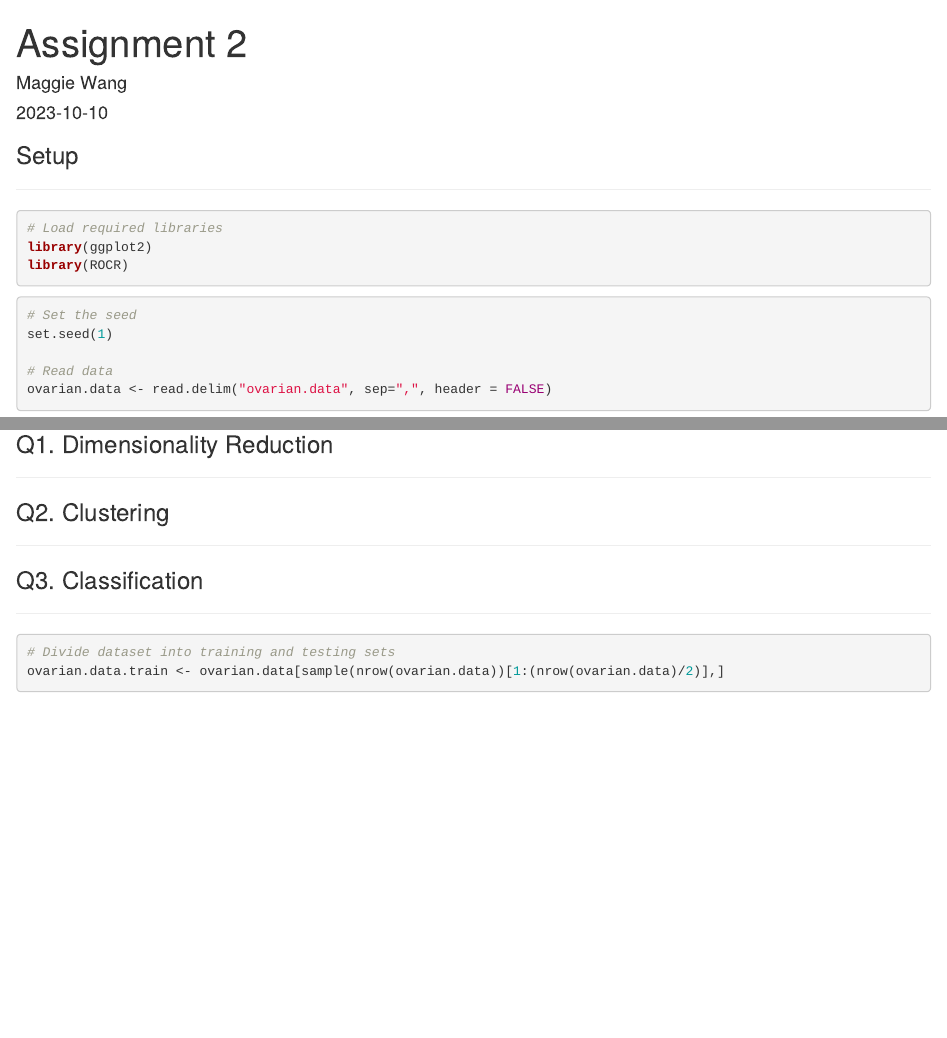
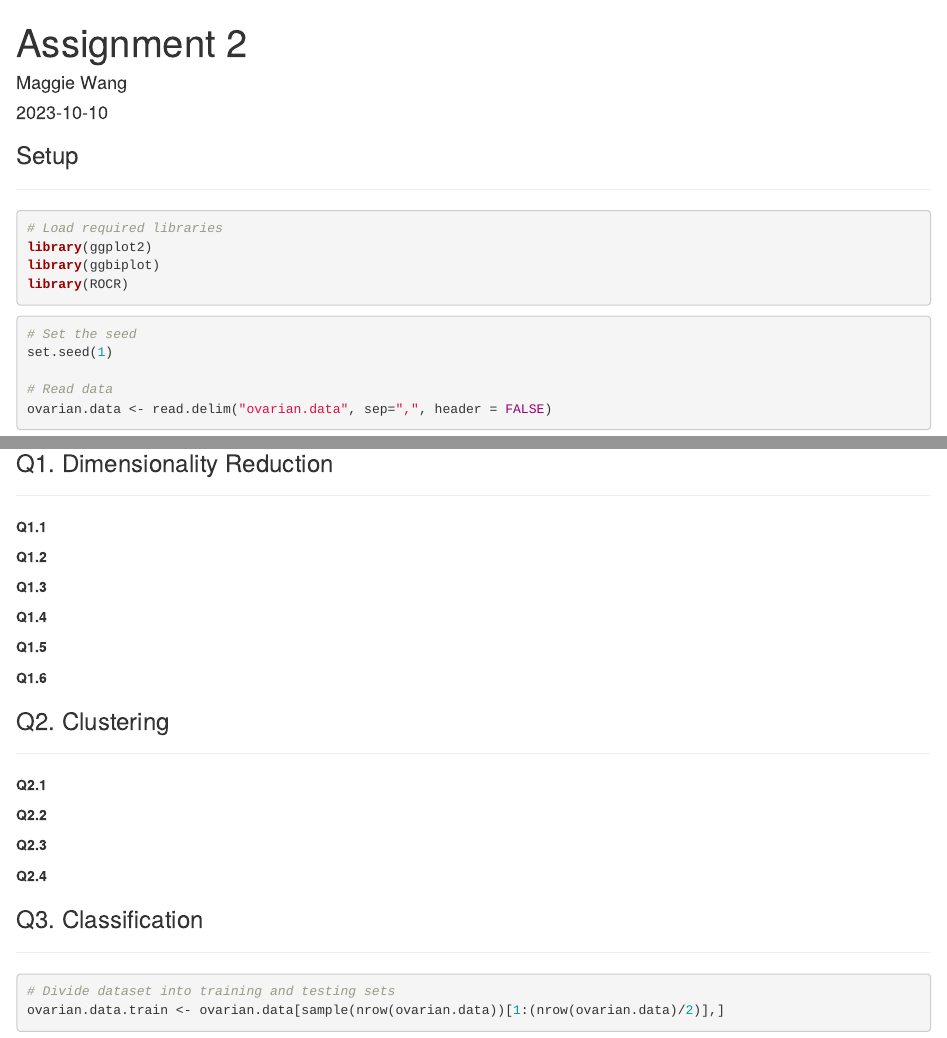
Before and after one commit to maggie63/bmeg-310-assignment_2, an R Markdown document (assignment-2.Rmd): the page in a window 1100 px wide, from its top, and a second part further down, joined at a grey line. Rendered offline with R 4.5, knitr and Pandoc, with nearby package versions; some code elsewhere in the file could not run offline.

Commit message:
added subtitles

````diff
--- a/assignment-2.Rmd
+++ b/assignment-2.Rmd
@@ -16,6 +16,7 @@ knitr::opts_chunk$set(echo = TRUE)
 ```{r, load libraries}
 # Load required libraries
 library(ggplot2)
+library(ggbiplot)
 library(ROCR)
 ```
 
@@ -36,14 +37,58 @@ head(ovarian.data)
 
 ---
 
-```{r}
+**Q1.1**
+```{r, Q1.1}
+
+```
+
+**Q1.2**
+```{r, Q1.2}
+
+```
+
+**Q1.3**
+```{r, Q1.3}
+
+```
+
+**Q1.4**
+```{r, Q1.4}
+
+```
+
+**Q1.5**
+```{r, Q1.5}
+
+```
+
+**Q1.6**
+```{r, Q1.6 (bonus)}
+
 ```
 
 ### Q2. Clustering
 
 ---
 
-```{r}
+**Q2.1**
+```{r, Q2.1}
+
+```
+
+**Q2.2**
+```{r, Q2.2}
+
+```
+
+**Q2.3**
+```{r, Q2.3}
+
+```
+
+**Q2.4**
+```{r, Q2.4}
+
 ```
 
 ### Q3. Classification
````
Also changed, not shown: assignment-2.Rmd (28 more changed lines).
